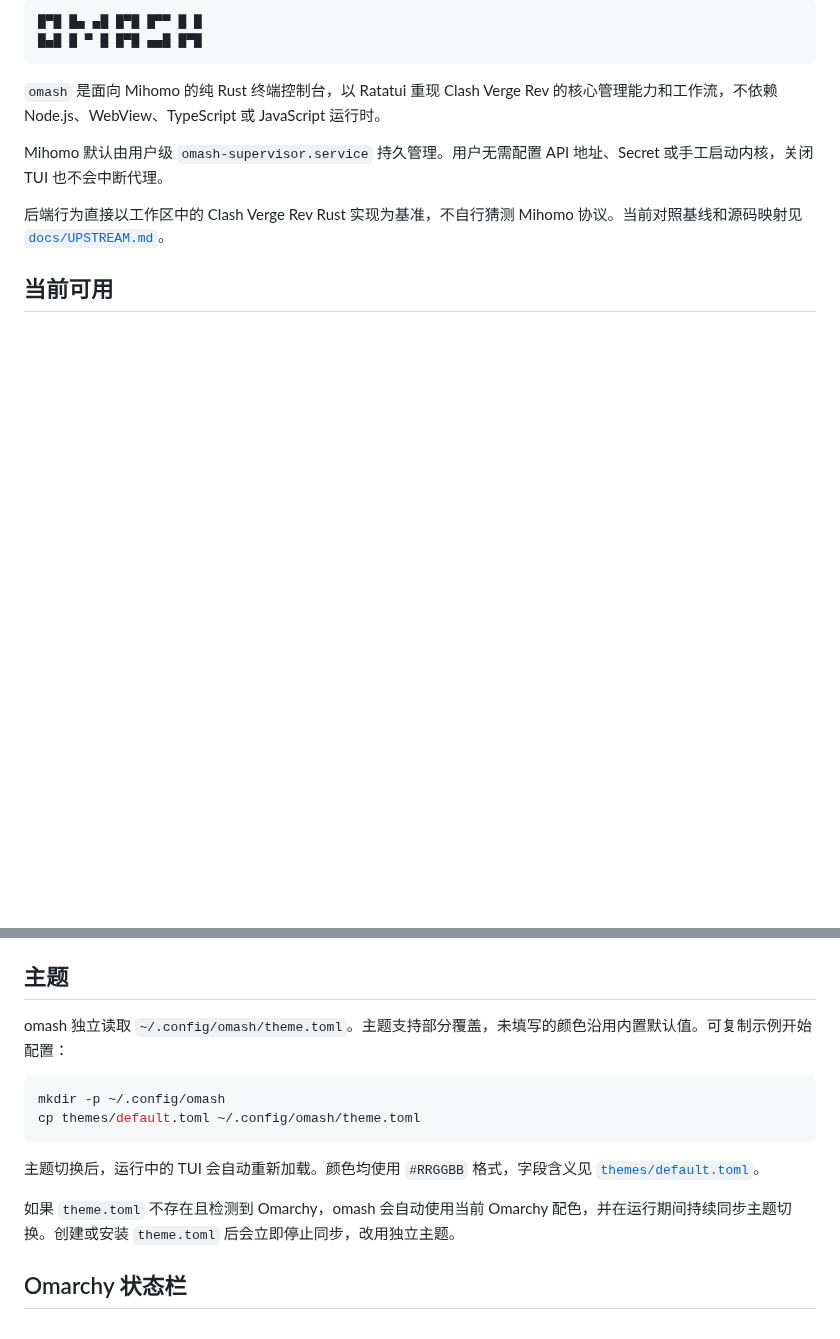
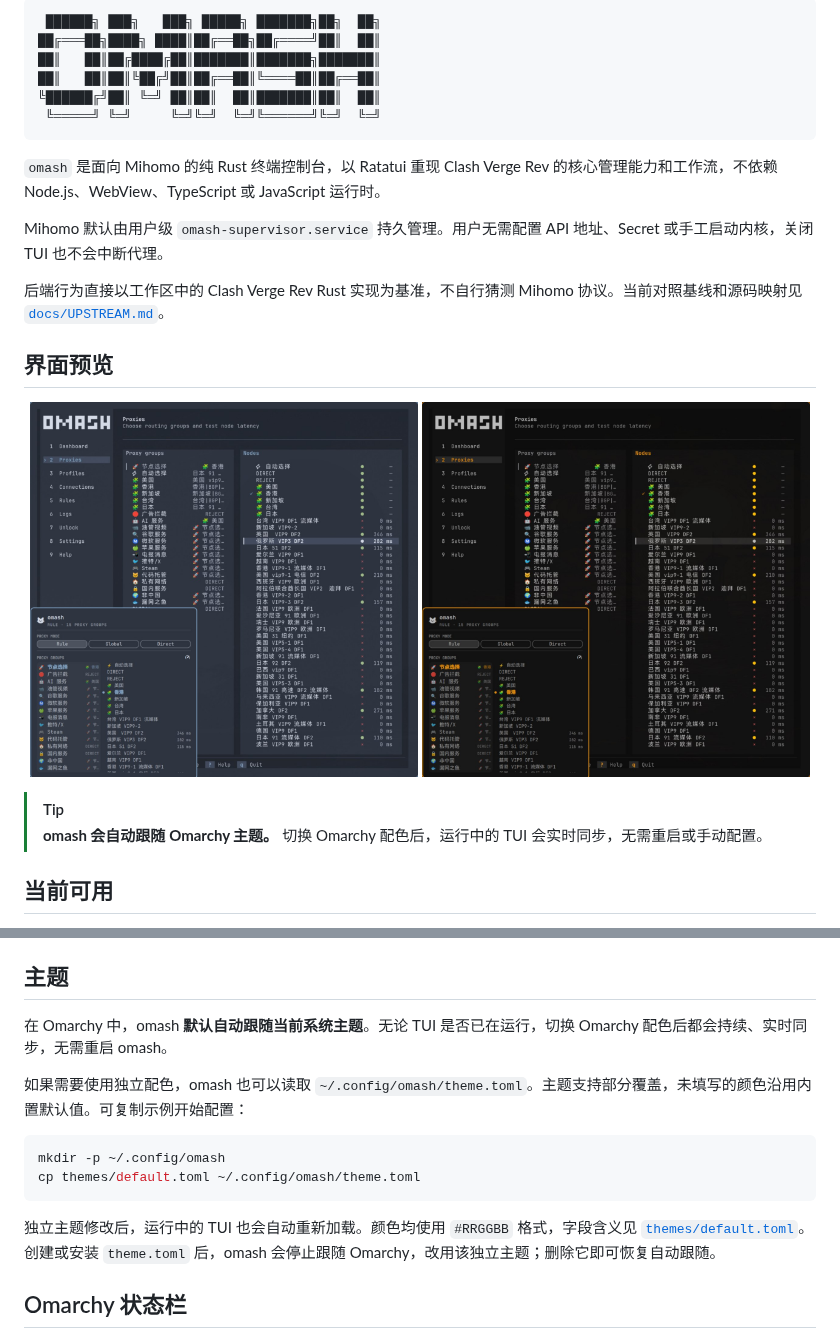
Before and after one commit to ourongxing/omash, a Markdown page: README.md, 2 parts joined by grey strips. Rendered like a GitHub page; pictures changed too: screenshots/1.jpg (added), screenshots/2.jpg (added); blank space fills up the shorter version.

Commit message:
docs(readme): add screenshots and enlarge ascii banner

````diff
--- a/README.md
+++ b/README.md
@@ -1,6 +1,10 @@
 ```text
-█▀█ █▄ ▄█ █▀█ █▀▀ █ █
-█▄█ █ ▀ █ █▀█ ▄▄█ █▀█
+ ██████╗ ███╗   ███╗ █████╗ ███████╗██╗  ██╗
+██╔═══██╗████╗ ████║██╔══██╗██╔════╝██║  ██║
+██║   ██║██╔████╔██║███████║███████╗███████║
+██║   ██║██║╚██╔╝██║██╔══██║╚════██║██╔══██║
+╚██████╔╝██║ ╚═╝ ██║██║  ██║███████║██║  ██║
+ ╚═════╝ ╚═╝     ╚═╝╚═╝  ╚═╝╚══════╝╚═╝  ╚═╝
 ```
 
 `omash` 是面向 Mihomo 的纯 Rust 终端控制台，以 Ratatui 重现 Clash Verge Rev 的核心管理能力和工作流，不依赖 Node.js、WebView、TypeScript 或 JavaScript 运行时。
@@ -8,6 +12,16 @@
 Mihomo 默认由用户级 `omash-supervisor.service` 持久管理。用户无需配置 API 地址、Secret 或手工启动内核，关闭 TUI 也不会中断代理。
 
 后端行为直接以工作区中的 Clash Verge Rev Rust 实现为基准，不自行猜测 Mihomo 协议。当前对照基线和源码映射见 [`docs/UPSTREAM.md`](docs/UPSTREAM.md)。
+
+## 界面预览
+
+<p align="center">
+  <img src="screenshots/1.jpg" alt="omash 蓝色主题界面" width="49%">
+  <img src="screenshots/2.jpg" alt="omash 橙色主题界面" width="49%">
+</p>
+
+> [!TIP]
+> **omash 会自动跟随 Omarchy 主题。** 切换 Omarchy 配色后，运行中的 TUI 会实时同步，无需重启或手动配置。
 
 ## 当前可用
 
@@ -98,16 +112,16 @@ proxy_bypass = "localhost,127.0.0.1,::1"
 
 ## 主题
 
-omash 独立读取 `~/.config/omash/theme.toml`。主题支持部分覆盖，未填写的颜色沿用内置默认值。可复制示例开始配置：
+在 Omarchy 中，omash **默认自动跟随当前系统主题**。无论 TUI 是否已在运行，切换 Omarchy 配色后都会持续、实时同步，无需重启 omash。
+
+如果需要使用独立配色，omash 也可以读取 `~/.config/omash/theme.toml`。主题支持部分覆盖，未填写的颜色沿用内置默认值。可复制示例开始配置：
 
 ```bash
 mkdir -p ~/.config/omash
 cp themes/default.toml ~/.config/omash/theme.toml
 ```
 
-主题切换后，运行中的 TUI 会自动重新加载。颜色均使用 `#RRGGBB` 格式，字段含义见 [`themes/default.toml`](themes/default.toml)。
-
-如果 `theme.toml` 不存在且检测到 Omarchy，omash 会自动使用当前 Omarchy 配色，并在运行期间持续同步主题切换。创建或安装 `theme.toml` 后会立即停止同步，改用独立主题。
+独立主题修改后，运行中的 TUI 也会自动重新加载。颜色均使用 `#RRGGBB` 格式，字段含义见 [`themes/default.toml`](themes/default.toml)。创建或安装 `theme.toml` 后，omash 会停止跟随 Omarchy，改用该独立主题；删除它即可恢复自动跟随。
 
 ## Omarchy 状态栏
 
````
